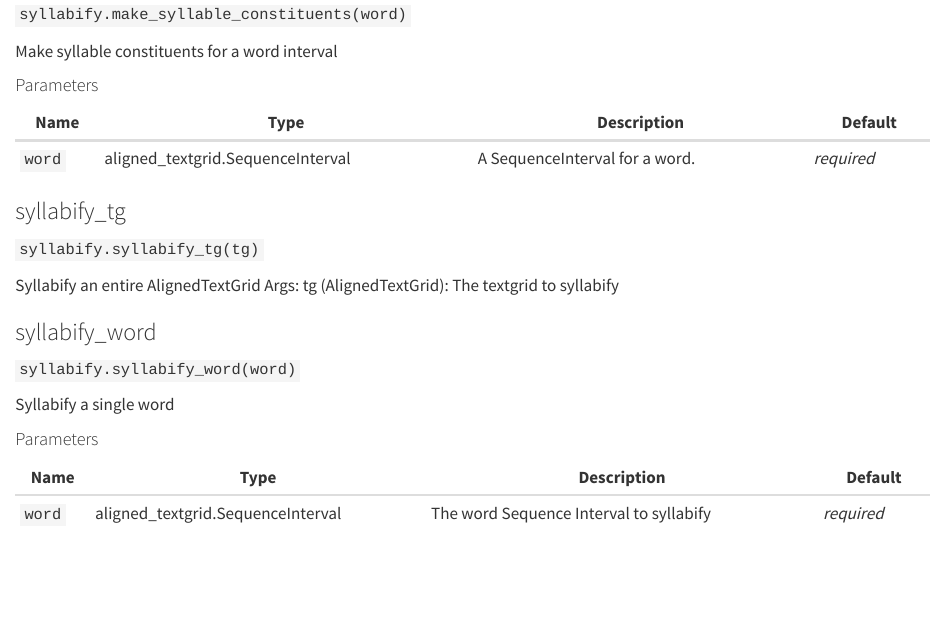
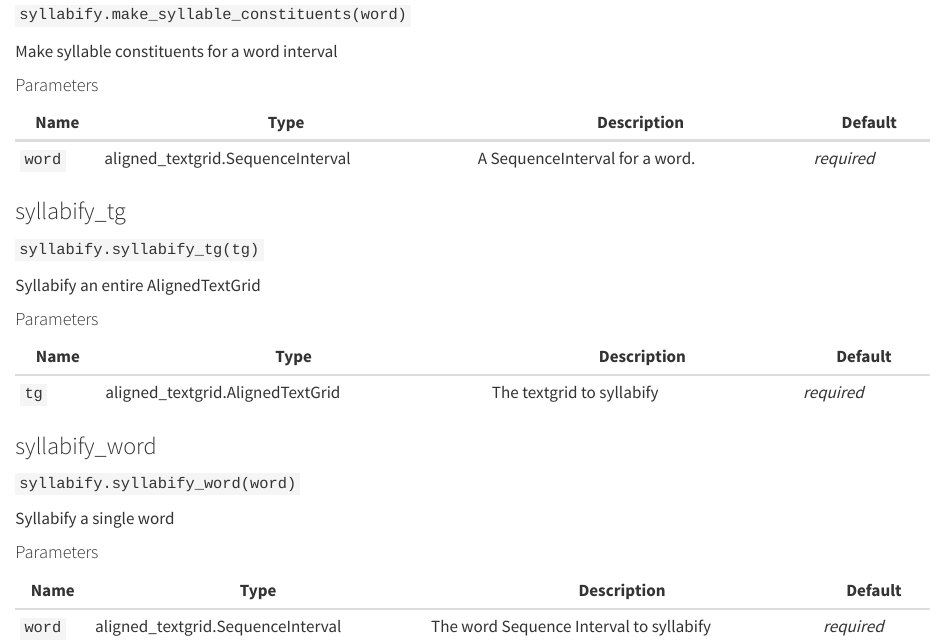
Before and after one commit to Forced-Alignment-and-Vowel-Extraction/fave-syllabify, a Quarto document (docs/reference/syllabify.qmd): the page in a window 1100 px wide, from 360 px down. Rendered offline with R 4.5, knitr and Pandoc in place of Quarto, with nearby package versions.

Commit message:
docstring fix

```diff
--- a/docs/reference/syllabify.qmd
+++ b/docs/reference/syllabify.qmd
@@ -29,8 +29,12 @@ Make syllable constituents for a word interval
 `syllabify.syllabify_tg(tg)`
 
 Syllabify an entire AlignedTextGrid
-Args:
-    tg (AlignedTextGrid): The textgrid to syllabify
+
+#### Parameters
+
+| Name   | Type                             | Description               | Default    |
+|--------|----------------------------------|---------------------------|------------|
+| `tg`   | aligned_textgrid.AlignedTextGrid | The textgrid to syllabify | _required_ |
 
 ### syllabify_word { #fave_syllabify.syllabify.syllabify_word }
 
```
Also changed, not shown: src/fave_syllabify/syllabify.py (+1 -0 lines).
